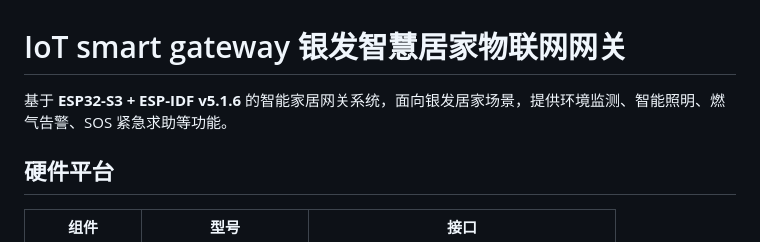
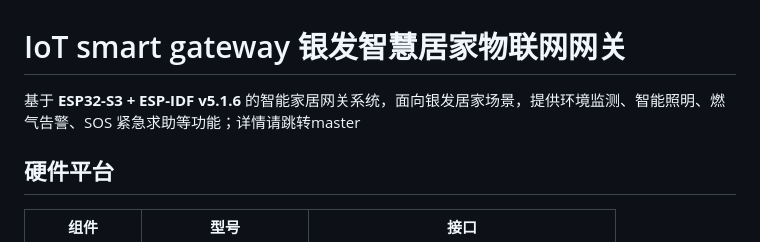
Before and after one commit to dengyinxi100-crypto/IoT, a Markdown page: README.md, the part around the change. GitHub-like rendering.

```diff
--- a/README.md
+++ b/README.md
@@ -1,6 +1,6 @@
 # IoT smart gateway   银发智慧居家物联网网关
 
-基于 **ESP32-S3 + ESP-IDF v5.1.6** 的智能家居网关系统，面向银发居家场景，提供环境监测、智能照明、燃气告警、SOS 紧急求助等功能。
+基于 **ESP32-S3 + ESP-IDF v5.1.6** 的智能家居网关系统，面向银发居家场景，提供环境监测、智能照明、燃气告警、SOS 紧急求助等功能；详情请跳转master
 
 ## 硬件平台
 
```
